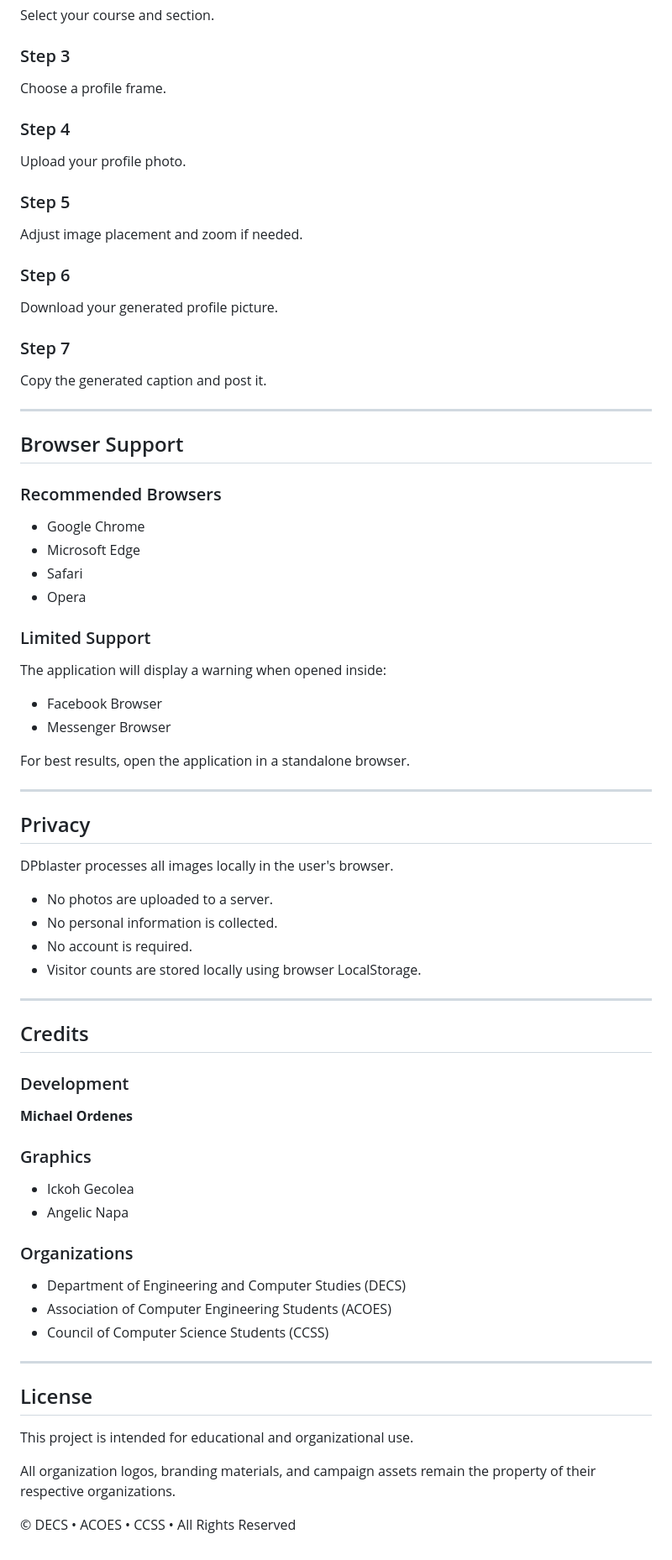
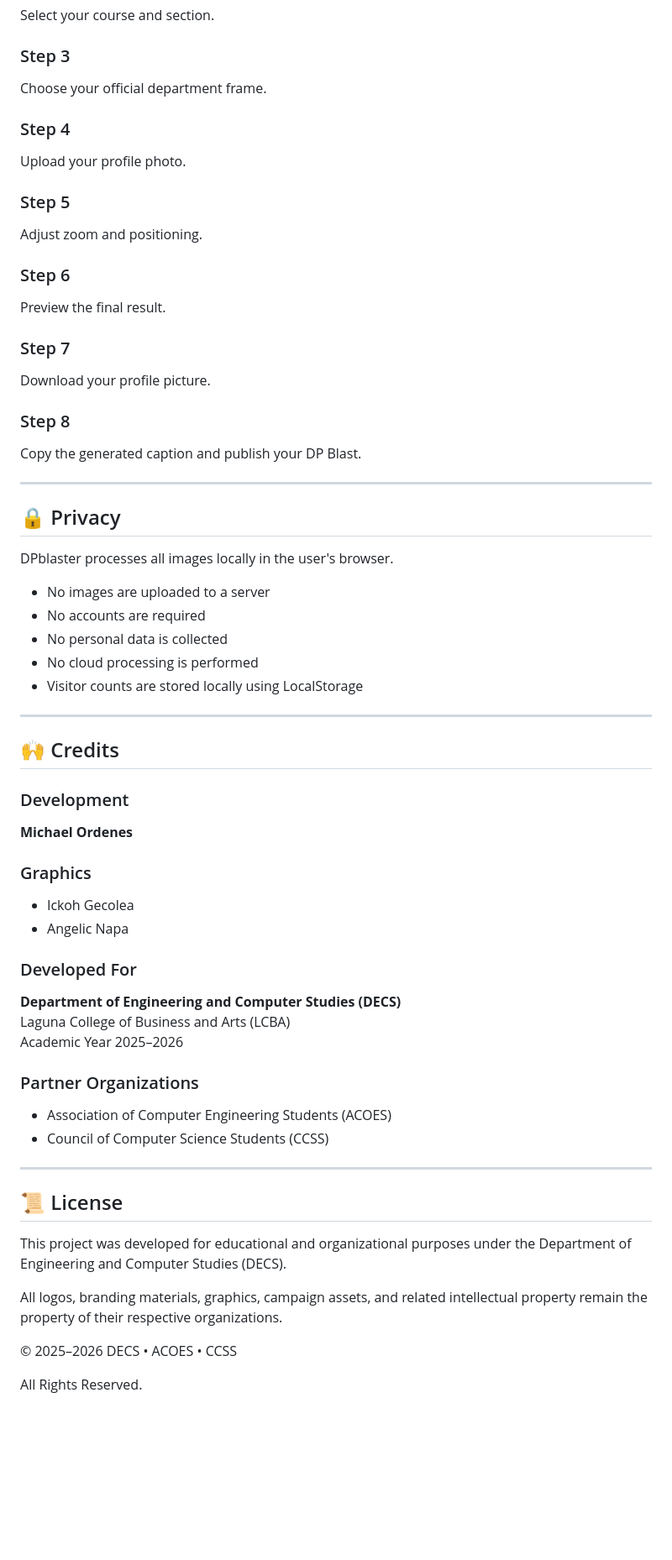
Before and after one commit to comsci-decs/DPblaster, a Markdown page: README.md, the part around one of its changes. Shown at 84% size. Rendered like a GitHub page; blank space fills up the shorter version.

Commit message:
Update README.md
Signed-off-by: CCSS - LCBA <ccss.decs@gmail.com>

```diff
--- a/README.md
+++ b/README.md
@@ -185,54 +210,44 @@ Enter your full name.
 Select your course and section.
 
 ### Step 3
-Choose a profile frame.
+
+Choose your official department frame.
 
 ### Step 4
+
 Upload your profile photo.
 
 ### Step 5
-Adjust image placement and zoom if needed.
+
+Adjust zoom and positioning.
 
 ### Step 6
-Download your generated profile picture.
+
+Preview the final result.
 
 ### Step 7
-Copy the generated caption and post it.
+
+Download your profile picture.
+
+### Step 8
+
+Copy the generated caption and publish your DP Blast.
 
 ---
 
-## Browser Support
+## 🔒 Privacy
 
-### Recommended Browsers
+DPblaster processes all images locally in the user's browser.
 
-- Google Chrome
-- Microsoft Edge
-- Safari
-- Opera
-
-### Limited Support
-
-The application will display a warning when opened inside:
-
-- Facebook Browser
-- Messenger Browser
-
-For best results, open the application in a standalone browser.
+- No images are uploaded to a server
+- No accounts are required
+- No personal data is collected
+- No cloud processing is performed
+- Visitor counts are stored locally using LocalStorage
 
 ---
 
-## Privacy
-
-DPblaster processes all images locally in the user's browser.
-
-- No photos are uploaded to a server.
-- No personal information is collected.
-- No account is required.
-- Visitor counts are stored locally using browser LocalStorage.
-
----
-
-## Credits
+## 🙌 Credits
 
 ### Development
 
@@ -243,18 +258,25 @@ DPblaster processes all images locally in the user's browser.
 - Ickoh Gecolea
 - Angelic Napa
 
-### Organizations
+### Developed For
 
-- Department of Engineering and Computer Studies (DECS)
+**Department of Engineering and Computer Studies (DECS)**
+Laguna College of Business and Arts (LCBA)
+Academic Year 2025–2026
+
+### Partner Organizations
+
 - Association of Computer Engineering Students (ACOES)
 - Council of Computer Science Students (CCSS)
 
 ---
 
-## License
+## 📜 License
 
-This project is intended for educational and organizational use.
+This project was developed for educational and organizational purposes under the Department of Engineering and Computer Studies (DECS).
 
-All organization logos, branding materials, and campaign assets remain the property of their respective organizations.
+All logos, branding materials, graphics, campaign assets, and related intellectual property remain the property of their respective organizations.
 
-© DECS • ACOES • CCSS • All Rights Reserved
+© 2025–2026 DECS • ACOES • CCSS
+
+All Rights Reserved.
```
Also changed, not shown: other parts of README.md (+92 -67 lines).
